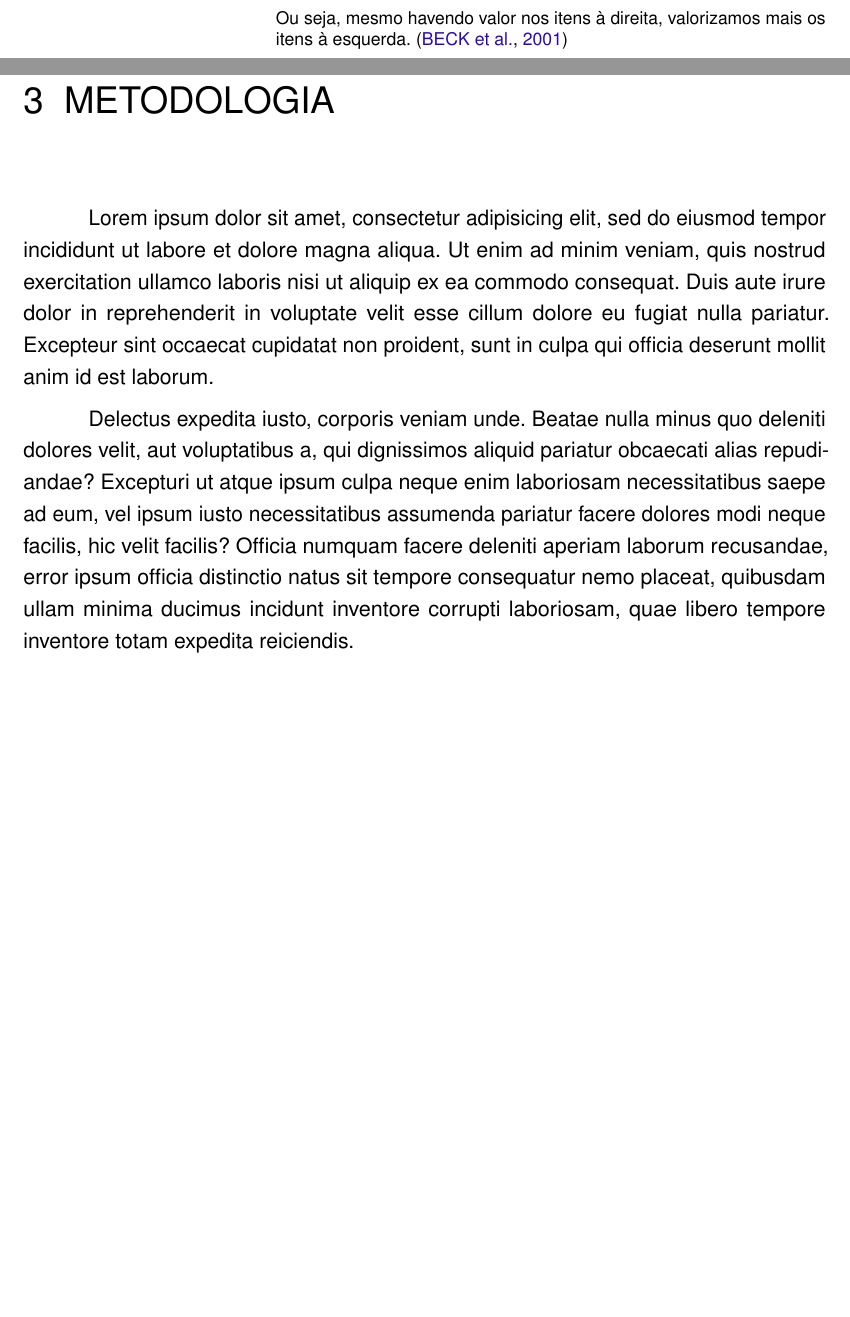
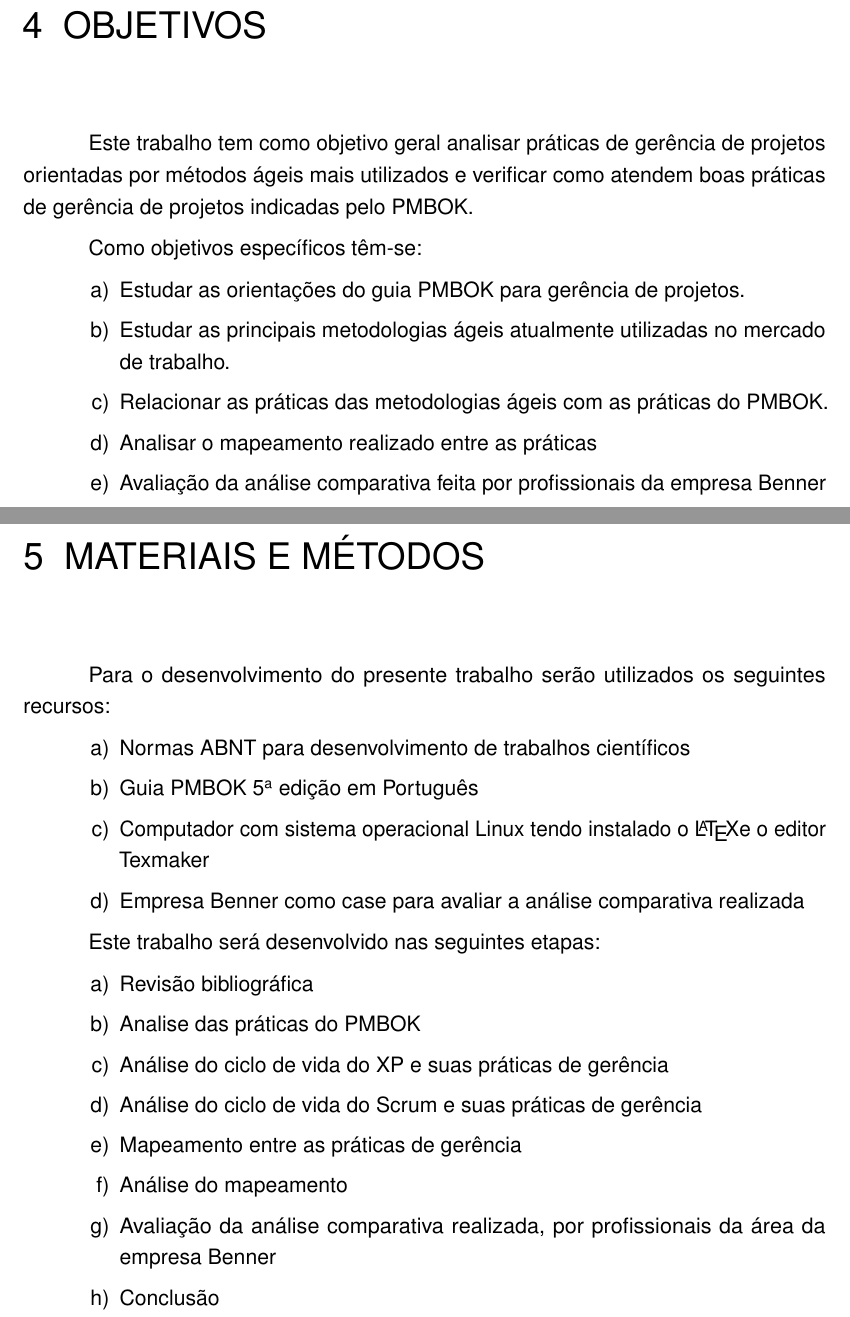
Before and after one commit to bfernand/TCC, a LaTeX thesis (tcctex/main.tex): two parts of pages 23 and 25 of 33 before the commit and two parts of pages 27 and 29 of 35 after it, joined at a grey line, cut at the place of the change, the shorter picture padded with empty space. The pictures show the PDF file tcctex/main.pdf that the author committed with the source.

Commit message:
Alteracoes com base nas anotacoes na proposta pelo orientador

```diff
--- a/tcctex/main.tex
+++ b/tcctex/main.tex
@@ -568,7 +567,4 @@ Estamos descobrindo maneiras melhores de desenvolver software, fazendo-o nós me
-Ou seja, mesmo havendo valor nos itens à direita, valorizamos mais os itens à esquerda. \cite{manifesto2001}
-\end{citacao}
 
 
-\chapter{Metodologia}
+\chapter{Motivação}
 
-Lorem ipsum dolor sit amet, consectetur adipisicing elit, sed do eiusmod tempor incididunt ut labore et dolore magna aliqua. Ut enim ad minim veniam, quis nostrud exercitation ullamco laboris nisi ut aliquip ex ea commodo consequat. Duis aute irure dolor in reprehenderit in voluptate velit esse cillum dolore eu fugiat nulla pariatur. Excepteur sint occaecat cupidatat non proident, sunt in culpa qui officia deserunt mollit anim id est laborum.
@@ -575,31 +577,72 @@ Lorem ipsum dolor sit amet, consectetur adipisicing elit, sed do eiusmod tempor
+\chapter{Objetivos}
+
+Este trabalho tem como objetivo geral analisar práticas de gerência de projetos orientadas por métodos ágeis mais utilizados e verificar como atendem boas práticas de gerência de projetos indicadas pelo PMBOK.
+
+Como objetivos específicos têm-se:
+\begin{alineas}
+	\item Estudar as orientações do guia PMBOK para gerência de projetos.
+	\item Estudar as principais metodologias ágeis atualmente utilizadas no mercado de trabalho.
+	\item Relacionar as práticas das metodologias ágeis com as práticas do PMBOK.
+	\item Analisar o mapeamento realizado entre as práticas
+	\item Avaliação da análise comparativa feita por profissionais da empresa Benner
+\end{alineas}
+
+\chapter{Materiais e Métodos}
+
+Para o desenvolvimento do presente trabalho serão utilizados os seguintes recursos:
+\begin{alineas}
+	\item Normas ABNT para desenvolvimento de trabalhos científicos
+	\item Guia PMBOK 5ª edição em Português
+	\item Computador com sistema operacional Linux tendo instalado o \LaTeX e o editor Texmaker
+	\item Empresa Benner como case para avaliar a análise comparativa  realizada
+\end{alineas}
+
+Este trabalho será desenvolvido nas seguintes etapas:
+\begin{alineas}
+	\item Revisão bibliográfica
+	\item Analise das práticas do PMBOK
+	\item Análise do ciclo de vida do XP e suas práticas de gerência
+	\item Análise do ciclo de vida do Scrum e suas práticas de gerência
+	\item Mapeamento entre as práticas de gerência
+	\item Análise do mapeamento
+	\item Avaliação da análise comparativa realizada, por profissionais da área da empresa Benner
+	\item Conclusão
+\end{alineas}
+
+\chapter{Cronograma}
+
+\begin{table}[h]
+\centering
+\begin{tabular}{|l|l|l|l|l|l|l|l|l|} \hline
+ATIVIDADES                             &JUN & JUL & AGO & SET & OUT & NOV & DEZ & JAN  \\ \hline\hline
+Revisão bibliográfica                  &\ \ X &\ \ X &   &     &     &     &     &     \\ \hline
+Análise das práticas do PMBOK          &     &     &\ \ X &    &     &     &     &     \\ \hline
+Análise do ciclo de vida do XP e 	   &	 &	   &	 &	   &	 &	   &	 &	    \\
+suas práticas de gerência              &     &     &     &\ \ X &    &     &     &     \\ \hline
+Análise do ciclo de vida do Scrum 	   &	 &	   &	 &	   &	 &	   &	 &      \\
+e suas práticas de gerência            &     &     &     &\ \ X &    &     &     &     \\ \hline
+Mapeamento entre as práticas de        &     &     &     &     &     &     &     &      \\
+gerência                               &     &     &     &     &\ \ X &    &     &     \\ \hline
+Análise do mapeamento                  &     &     &     &     &\ \ X &    &     &     \\ \hline
+Avaliação por profissionais da área    &     &     &     &     &     &     &     &      \\
+da empresa Benner, da análise          &     &     &     &     &     &\ \ X &    &     \\
+comparativa feita                      &     &     &     &     &     &     &     &      \\ \hline
+Conclusão e entrega da monografia      &     &     &     &     &     &     &\ \ X &     \\ \hline
+Defesa                                 &     &     &     &     &     &     &     &\ \ X \\ \hline
+Correção e entrega da monografia       &     &     &     &     &     &     &     &      \\
+final                                  &     &     &     &     &     &     &     &\ \ X  \\ \hline
+\end{tabular}
+\end{table}
 
 
-Delectus expedita iusto, corporis veniam unde. Beatae nulla minus quo deleniti dolores velit, aut voluptatibus a, qui dignissimos aliquid pariatur obcaecati alias repudiandae? Excepturi ut atque ipsum culpa neque enim laboriosam necessitatibus saepe ad eum, vel ipsum iusto necessitatibus assumenda pariatur facere dolores modi neque facilis, hic velit facilis? Officia numquam facere deleniti aperiam laborum recusandae, error ipsum officia distinctio natus sit tempore consequatur nemo placeat, quibusdam ullam minima ducimus incidunt inventore corrupti laboriosam, quae libero tempore inventore totam expedita reiciendis.
+%\chapter{Resultados}
+
+%Lorem ipsum dolor sit amet, consectetur adipisicing elit, sed do eiusmod tempor incididunt ut labore et dolore magna aliqua. Ut enim ad minim veniam, quis nostrud exercitation ullamco laboris nisi ut aliquip ex ea commodo consequat. Duis aute irure dolor in reprehenderit in voluptate velit esse cillum dolore eu fugiat nulla pariatur. Excepteur sint occaecat cupidatat non proident, sunt in culpa qui officia deserunt mollit anim id est laborum.
 
 
+%\chapter{Conclusão}
 
-\chapter{Resultados}
-
-Lorem ipsum dolor sit amet, consectetur adipisicing elit, sed do eiusmod tempor incididunt ut labore et dolore magna aliqua. Ut enim ad minim veniam, quis nostrud exercitation ullamco laboris nisi ut aliquip ex ea commodo consequat. Duis aute irure dolor in reprehenderit in voluptate velit esse cillum dolore eu fugiat nulla pariatur. Excepteur sint occaecat cupidatat non proident, sunt in culpa qui officia deserunt mollit anim id est laborum.
-
-
-Quasi autem laborum nobis laboriosam modi, ipsum corporis debitis illo libero voluptatem deserunt minus totam aperiam, placeat dolor maiores impedit est fuga saepe. Distinctio sit cum commodi eum quisquam asperiores nisi explicabo, libero nobis iste natus, voluptatibus quasi debitis illum voluptatum molestiae magni porro doloribus unde tempore. Numquam sint nam debitis corporis exercitationem? Sed reprehenderit dolor quae esse ipsa vero fugiat expedita inventore non, hic obcaecati illum odit corrupti mollitia ad velit assumenda ratione natus nulla, perferendis dignissimos animi, perspiciatis enim pariatur possimus eaque?
-
-
-Ea molestias harum illum nobis molestiae cumque quidem optio, quo veniam dolore perspiciatis nesciunt deserunt doloremque nisi commodi nam, deleniti doloremque optio dolorem possimus velit nostrum amet, voluptate soluta nesciunt hic? Libero omnis est fugit soluta iste, ut tempora nesciunt dignissimos distinctio esse id sit, nam asperiores enim facere laudantium vitae fuga ut nulla omnis ab nisi? Tempore ducimus assumenda commodi deleniti placeat officia optio perspiciatis, placeat excepturi amet magni facilis autem officiis eius explicabo saepe nemo, esse nobis ipsam cum ipsa sit recusandae dignissimos quis cumque earum, laudantium quae soluta officiis incidunt quia consequuntur quidem explicabo sunt illo? Saepe aliquid obcaecati vitae iusto voluptate quod aut illo ex a, natus nisi exercitationem non deleniti obcaecati ipsam atque optio magni, enim distinctio quisquam?
-
-Lorem ipsum dolor sit amet, consectetur adipisicing elit, sed do eiusmod tempor incididunt ut labore et dolore magna aliqua. Ut enim ad minim veniam, quis nostrud exercitation ullamco laboris nisi ut aliquip ex ea commodo consequat. Duis aute irure dolor in reprehenderit in voluptate velit esse cillum dolore eu fugiat nulla pariatur. Excepteur sint occaecat cupidatat non proident, sunt in culpa qui officia deserunt mollit anim id est laborum.
-
-
-Quasi autem laborum nobis laboriosam modi, ipsum corporis debitis illo libero voluptatem deserunt minus totam aperiam, placeat dolor maiores impedit est fuga saepe. Distinctio sit cum commodi eum quisquam asperiores nisi explicabo, libero nobis iste natus, voluptatibus quasi debitis illum voluptatum molestiae magni porro doloribus unde tempore. Numquam sint nam debitis corporis exercitationem? Sed reprehenderit dolor quae esse ipsa vero fugiat expedita inventore non, hic obcaecati illum odit corrupti mollitia ad velit assumenda ratione natus nulla, perferendis dignissimos animi, perspiciatis enim pariatur possimus eaque?
-
-
-Ea molestias harum illum nobis molestiae cumque quidem optio, quo veniam dolore perspiciatis nesciunt deserunt doloremque nisi commodi nam, deleniti doloremque optio dolorem possimus velit nostrum amet, voluptate soluta nesciunt hic? Libero omnis est fugit soluta iste, ut tempora nesciunt dignissimos distinctio esse id sit, nam asperiores enim facere laudantium vitae fuga ut nulla omnis ab nisi? Tempore ducimus assumenda commodi deleniti placeat officia optio perspiciatis, placeat excepturi amet magni facilis autem officiis eius explicabo saepe nemo, esse nobis ipsam cum ipsa sit recusandae dignissimos quis cumque earum, laudantium quae soluta officiis incidunt quia consequuntur quidem explicabo sunt illo? Saepe aliquid obcaecati vitae iusto voluptate quod aut illo ex a, natus nisi exercitationem non deleniti obcaecati ipsam atque optio magni, enim distinctio quisquam?
-
-
-\chapter{Conclusão}
-
-Lorem ipsum dolor sit amet, consectetur adipisicing elit, sed do eiusmod tempor incididunt ut labore et dolore magna aliqua. Ut enim ad minim veniam, quis nostrud exercitation ullamco laboris nisi ut aliquip ex ea commodo consequat. Duis aute irure dolor in reprehenderit in voluptate velit esse cillum dolore eu fugiat nulla pariatur. Excepteur sint occaecat cupidatat non proident, sunt in culpa qui officia deserunt mollit anim id est laborum.
+%Lorem ipsum dolor sit amet, consectetur adipisicing elit, sed do eiusmod tempor incididunt ut labore et dolore magna aliqua. Ut enim ad minim veniam, quis nostrud exercitation ullamco laboris nisi ut aliquip ex ea commodo consequat. Duis aute irure dolor in reprehenderit in voluptate velit esse cillum dolore eu fugiat nulla pariatur. Excepteur sint occaecat cupidatat non proident, sunt in culpa qui officia deserunt mollit anim id est laborum.
 
 
 
```
Also changed, not shown: tcctex/references.bib (+29 -0 lines), tcctex/main.pdf, tcctex/main.tex (77 more changed lines), 1 other file.
